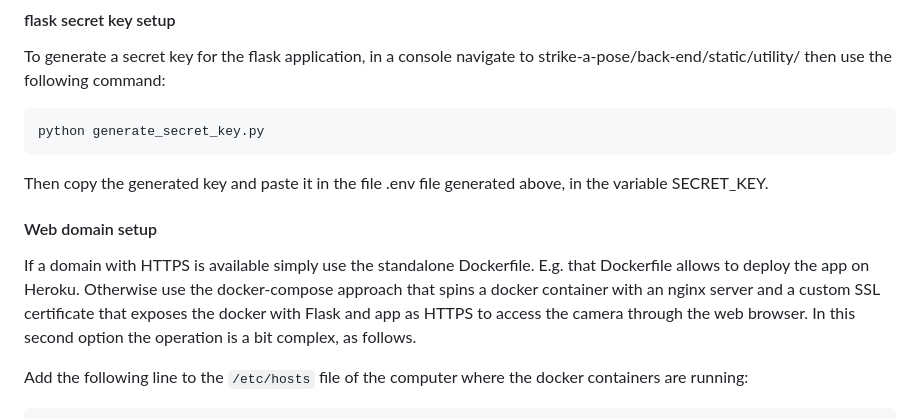
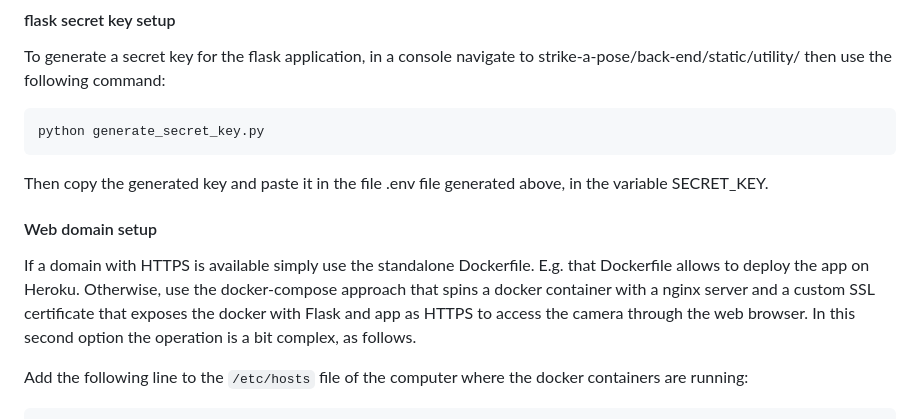
Before and after one commit to ReInHerit/strike-a-pose, a Markdown page: README.md, the part around the change printed below. GitHub-like rendering.

````diff
--- a/README.md
+++ b/README.md
@@ -32,12 +32,12 @@ To generate a secret key for the flask application, in a console navigate to str
 ```
 python generate_secret_key.py
 ```
-Then copy the generated key and paste it in the file  .env file generated above, in the variable SECRET_KEY.
+Then copy the generated key and paste it in the file .env file generated above, in the variable SECRET_KEY.
 
 #### Web domain setup
 
 If a domain with HTTPS is available simply use the standalone Dockerfile. E.g. that Dockerfile allows to deploy the app on Heroku.
-Otherwise use the docker-compose approach that spins a docker container with an nginx server and a custom SSL certificate that exposes the docker with Flask and app as HTTPS to access the camera through the web browser.
+Otherwise, use the docker-compose approach that spins a docker container with a nginx server and a custom SSL certificate that exposes the docker with Flask and app as HTTPS to access the camera through the web browser.
 In this second option the operation is a bit complex, as follows.
 
 Add the following line to the `/etc/hosts` file of the computer where the docker containers are running:
````
Also changed, not shown: other parts of README.md (+1 -1 lines).
